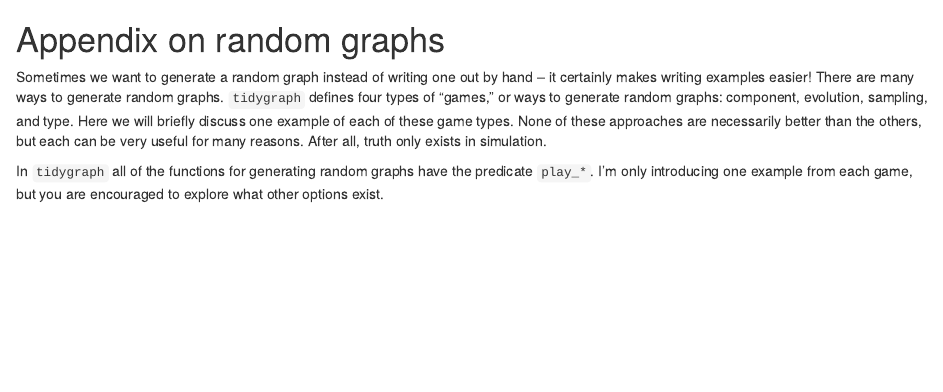
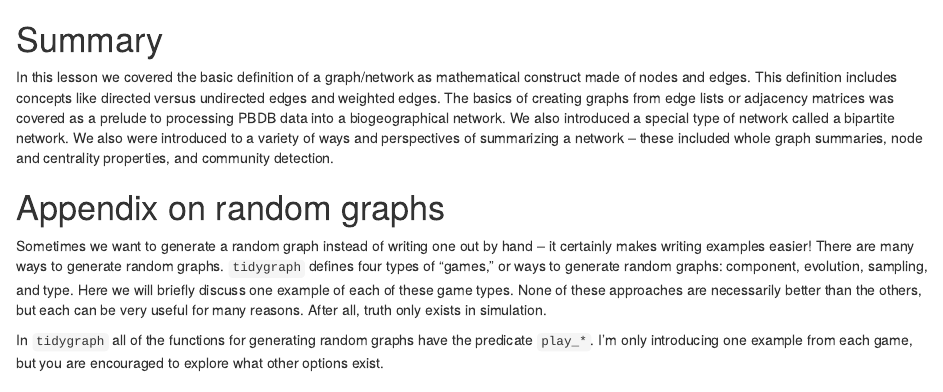
Before and after one commit to psmits/cal_paleostats, an R Markdown document (03_intro_graphs.Rmd): the page in a window 1100 px wide, from 16690 px down before the commit and from 16710 px down after it. Rendered offline with R 4.5, knitr and Pandoc, with nearby package versions; code that draws random numbers runs with fixed seeds of ours; some code elsewhere in the file could not run offline.

Commit message:
added summary to graphs lesson

````diff
--- a/03_intro_graphs.Rmd
+++ b/03_intro_graphs.Rmd
@@ -484,6 +484,11 @@
 ```
 
 
+# Summary
+
+In this lesson we covered the basic definition of a graph/network as mathematical construct made of nodes and edges. This definition includes concepts like directed versus undirected edges and weighted edges. The basics of creating graphs from edge lists or adjacency matrices was covered as a prelude to processing PBDB data into a biogeographical network. We also introduced a special type of network called a bipartite network. We also were introduced to a variety of ways and perspectives of summarizing a network -- these included whole graph summaries, node and centrality properties, and community detection.
+
+
 
 
 # Appendix on random graphs
````
